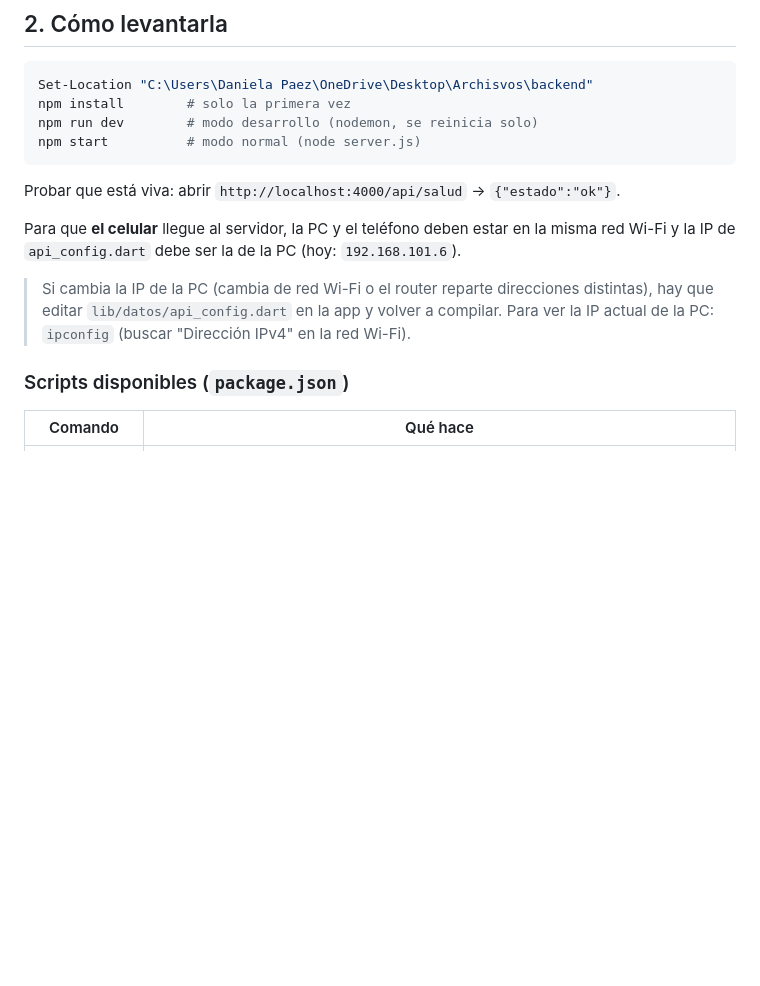
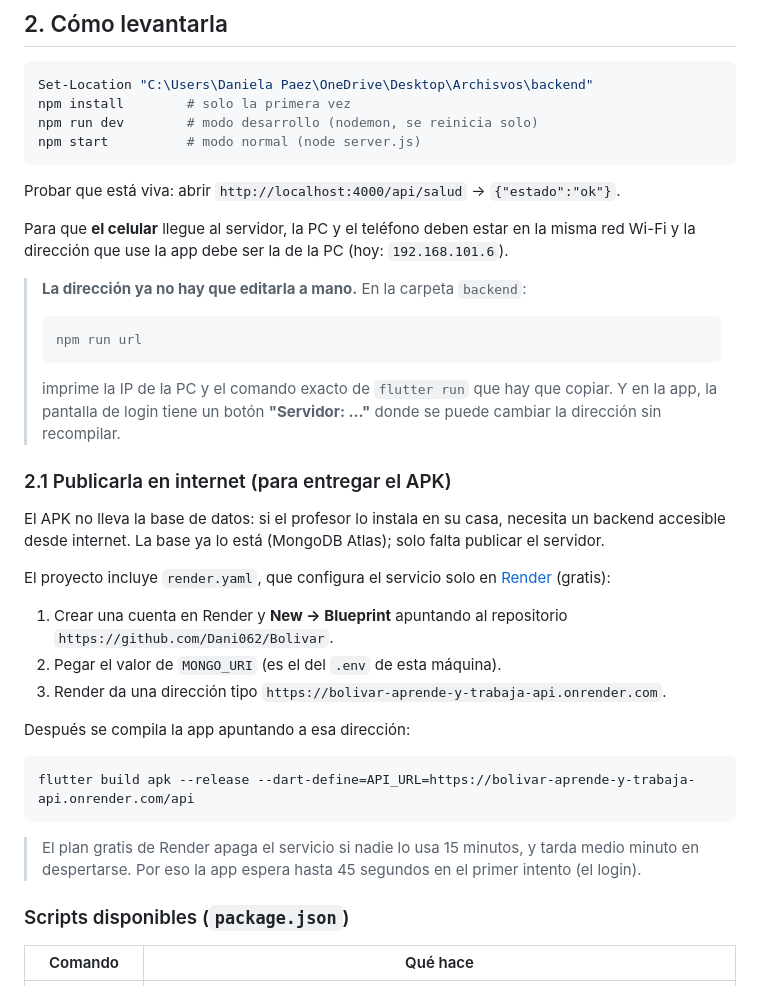
Before and after one commit to Dani062/Bolivar, a Markdown page: DOCUMENTACION.md, the part around the change. Drawn GitHub-style; blank space fills up the shorter version.

Commit message:
Documentacion del despliegue publico y de la direccion del servidor

````diff
--- a/DOCUMENTACION.md
+++ b/DOCUMENTACION.md
@@ -23,9 +23,42 @@ npm start          # modo normal (node server.js)
 
 Probar que está viva: abrir `http://localhost:4000/api/salud` → `{"estado":"ok"}`.
 
-Para que **el celular** llegue al servidor, la PC y el teléfono deben estar en la misma red Wi-Fi y la IP de `api_config.dart` debe ser la de la PC (hoy: `192.168.101.6`).
+Para que **el celular** llegue al servidor, la PC y el teléfono deben estar en la misma red Wi-Fi y la dirección que use la app debe ser la de la PC (hoy: `192.168.101.6`).
 
-> Si cambia la IP de la PC (cambia de red Wi-Fi o el router reparte direcciones distintas), hay que editar `lib/datos/api_config.dart` en la app y volver a compilar. Para ver la IP actual de la PC: `ipconfig` (buscar "Dirección IPv4" en la red Wi-Fi).
+> **La dirección ya no hay que editarla a mano.** En la carpeta `backend`:
+>
+> ```powershell
+> npm run url
+> ```
+>
+> imprime la IP de la PC y el comando exacto de `flutter run` que hay que
+> copiar. Y en la app, la pantalla de login tiene un botón **"Servidor: ..."**
+> donde se puede cambiar la dirección sin recompilar.
+
+### 2.1 Publicarla en internet (para entregar el APK)
+
+El APK no lleva la base de datos: si el profesor lo instala en su casa,
+necesita un backend accesible desde internet. La base ya lo está (MongoDB
+Atlas); solo falta publicar el servidor.
+
+El proyecto incluye `render.yaml`, que configura el servicio solo en
+[Render](https://render.com) (gratis):
+
+1. Crear una cuenta en Render y **New → Blueprint** apuntando al
+   repositorio `https://github.com/Dani062/Bolivar`.
+2. Pegar el valor de `MONGO_URI` (es el del `.env` de esta máquina).
+3. Render da una dirección tipo
+   `https://bolivar-aprende-y-trabaja-api.onrender.com`.
+
+Después se compila la app apuntando a esa dirección:
+
+```powershell
+flutter build apk --release --dart-define=API_URL=https://bolivar-aprende-y-trabaja-api.onrender.com/api
+```
+
+> El plan gratis de Render apaga el servicio si nadie lo usa 15 minutos, y
+> tarda medio minuto en despertarse. Por eso la app espera hasta 45 segundos
+> en el primer intento (el login).
 
 ### Scripts disponibles (`package.json`)
 
````
